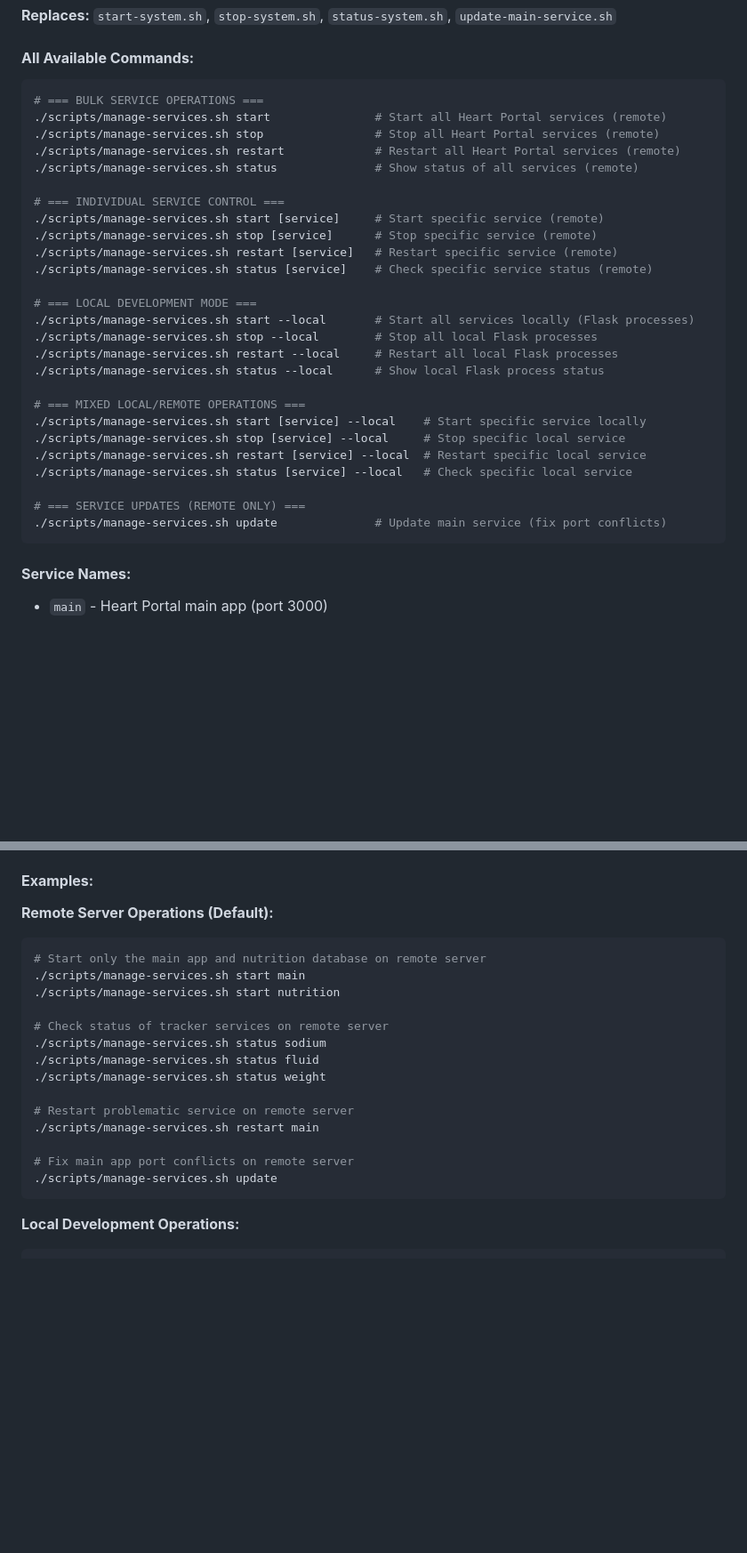
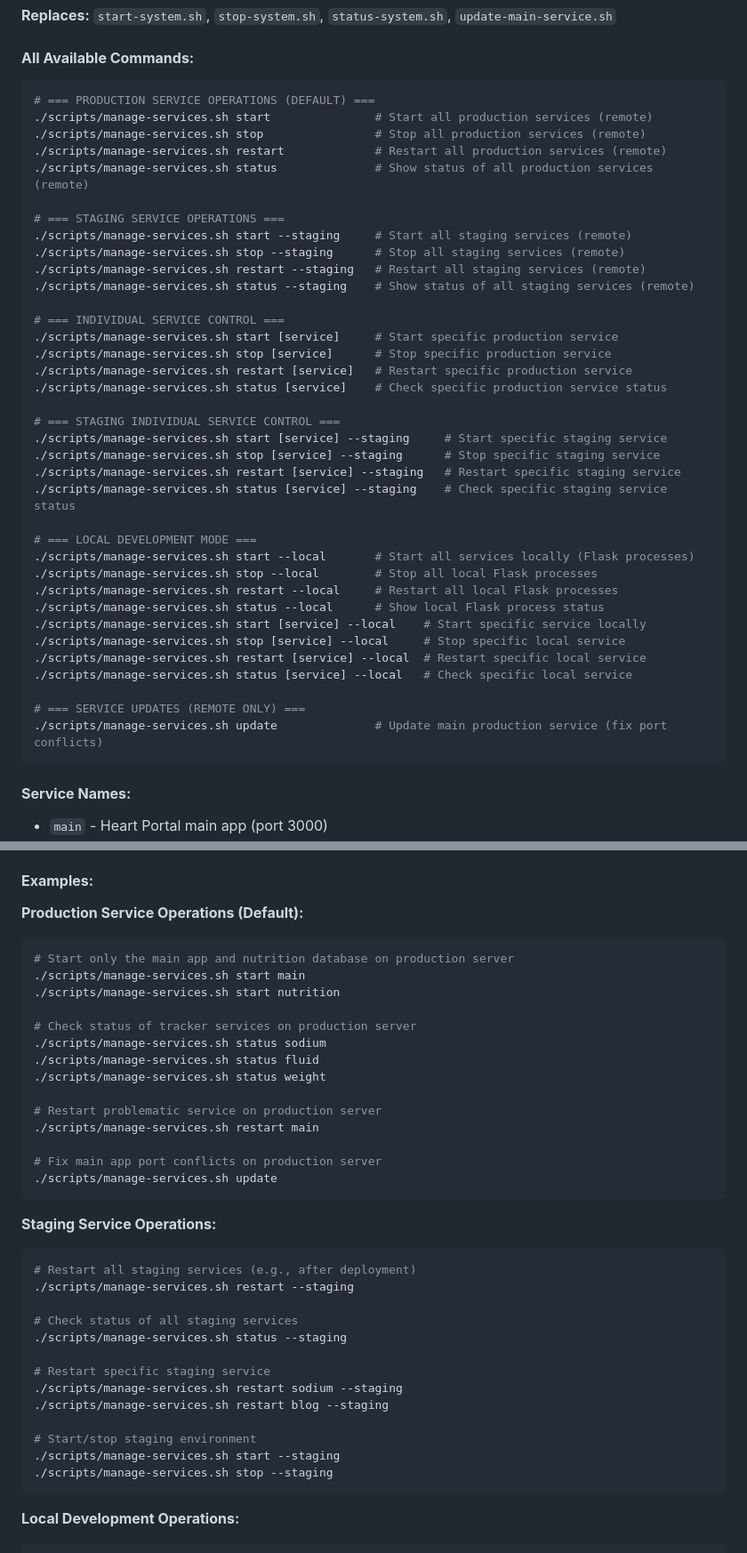
Before and after one commit to rwreynolds/Heart-Portal-Main, a Markdown page: SCRIPTS.md, 2 parts joined by grey strips. Shown at 89% size. GitHub-like rendering; blank space fills up the shorter version.

Commit message:
Update SCRIPTS.md with staging support documentation
- Document --staging flag for all service operations
- Add staging service examples and workflows
- Update features list with triple environment support
- Add staging commands to service management workflow section

````diff
--- a/SCRIPTS.md
+++ b/SCRIPTS.md
@@ -16,32 +16,42 @@ This document provides comprehensive documentation for the Heart Portal consolid
 #### **All Available Commands:**
 
 ```bash
-# === BULK SERVICE OPERATIONS ===
-./scripts/manage-services.sh start               # Start all Heart Portal services (remote)
-./scripts/manage-services.sh stop                # Stop all Heart Portal services (remote)
-./scripts/manage-services.sh restart             # Restart all Heart Portal services (remote)
-./scripts/manage-services.sh status              # Show status of all services (remote)
+# === PRODUCTION SERVICE OPERATIONS (DEFAULT) ===
+./scripts/manage-services.sh start               # Start all production services (remote)
+./scripts/manage-services.sh stop                # Stop all production services (remote)
+./scripts/manage-services.sh restart             # Restart all production services (remote)
+./scripts/manage-services.sh status              # Show status of all production services (remote)
+
+# === STAGING SERVICE OPERATIONS ===
+./scripts/manage-services.sh start --staging     # Start all staging services (remote)
+./scripts/manage-services.sh stop --staging      # Stop all staging services (remote)
+./scripts/manage-services.sh restart --staging   # Restart all staging services (remote)
+./scripts/manage-services.sh status --staging    # Show status of all staging services (remote)
 
 # === INDIVIDUAL SERVICE CONTROL ===
-./scripts/manage-services.sh start [service]     # Start specific service (remote)
-./scripts/manage-services.sh stop [service]      # Stop specific service (remote)
-./scripts/manage-services.sh restart [service]   # Restart specific service (remote)
-./scripts/manage-services.sh status [service]    # Check specific service status (remote)
+./scripts/manage-services.sh start [service]     # Start specific production service
+./scripts/manage-services.sh stop [service]      # Stop specific production service
+./scripts/manage-services.sh restart [service]   # Restart specific production service
+./scripts/manage-services.sh status [service]    # Check specific production service status
+
+# === STAGING INDIVIDUAL SERVICE CONTROL ===
+./scripts/manage-services.sh start [service] --staging     # Start specific staging service
+./scripts/manage-services.sh stop [service] --staging      # Stop specific staging service
+./scripts/manage-services.sh restart [service] --staging   # Restart specific staging service
+./scripts/manage-services.sh status [service] --staging    # Check specific staging service status
 
 # === LOCAL DEVELOPMENT MODE ===
 ./scripts/manage-services.sh start --local       # Start all services locally (Flask processes)
 ./scripts/manage-services.sh stop --local        # Stop all local Flask processes
 ./scripts/manage-services.sh restart --local     # Restart all local Flask processes
 ./scripts/manage-services.sh status --local      # Show local Flask process status
-
-# === MIXED LOCAL/REMOTE OPERATIONS ===
 ./scripts/manage-services.sh start [service] --local    # Start specific service locally
 ./scripts/manage-services.sh stop [service] --local     # Stop specific local service
 ./scripts/manage-services.sh restart [service] --local  # Restart specific local service
 ./scripts/manage-services.sh status [service] --local   # Check specific local service
 
 # === SERVICE UPDATES (REMOTE ONLY) ===
-./scripts/manage-services.sh update              # Update main service (fix port conflicts)
+./scripts/manage-services.sh update              # Update main production service (fix port conflicts)
 ```
 
 #### **Service Names:**
@@ -56,22 +66,39 @@ This document provides comprehensive documentation for the Heart Portal consolid
 
 #### **Examples:**
 
-**Remote Server Operations (Default):**
+**Production Service Operations (Default):**
 ```bash
-# Start only the main app and nutrition database on remote server
+# Start only the main app and nutrition database on production server
 ./scripts/manage-services.sh start main
 ./scripts/manage-services.sh start nutrition
 
-# Check status of tracker services on remote server
+# Check status of tracker services on production server
 ./scripts/manage-services.sh status sodium
 ./scripts/manage-services.sh status fluid
 ./scripts/manage-services.sh status weight
 
-# Restart problematic service on remote server
+# Restart problematic service on production server
 ./scripts/manage-services.sh restart main
 
-# Fix main app port conflicts on remote server
+# Fix main app port conflicts on production server
 ./scripts/manage-services.sh update
+```
+
+**Staging Service Operations:**
+```bash
+# Restart all staging services (e.g., after deployment)
+./scripts/manage-services.sh restart --staging
+
+# Check status of all staging services
+./scripts/manage-services.sh status --staging
+
+# Restart specific staging service
+./scripts/manage-services.sh restart sodium --staging
+./scripts/manage-services.sh restart blog --staging
+
+# Start/stop staging environment
+./scripts/manage-services.sh start --staging
+./scripts/manage-services.sh stop --staging
 ```
 
 **Local Development Operations:**
````
Also changed, not shown: other parts of SCRIPTS.md (+24 -10 lines).
